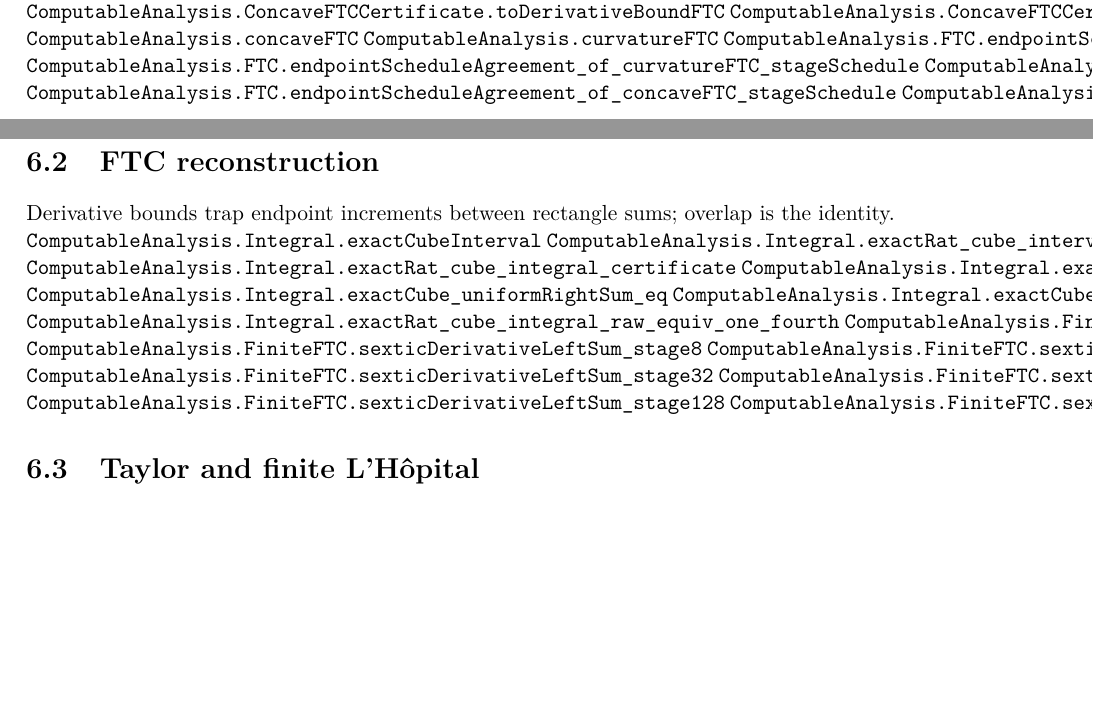
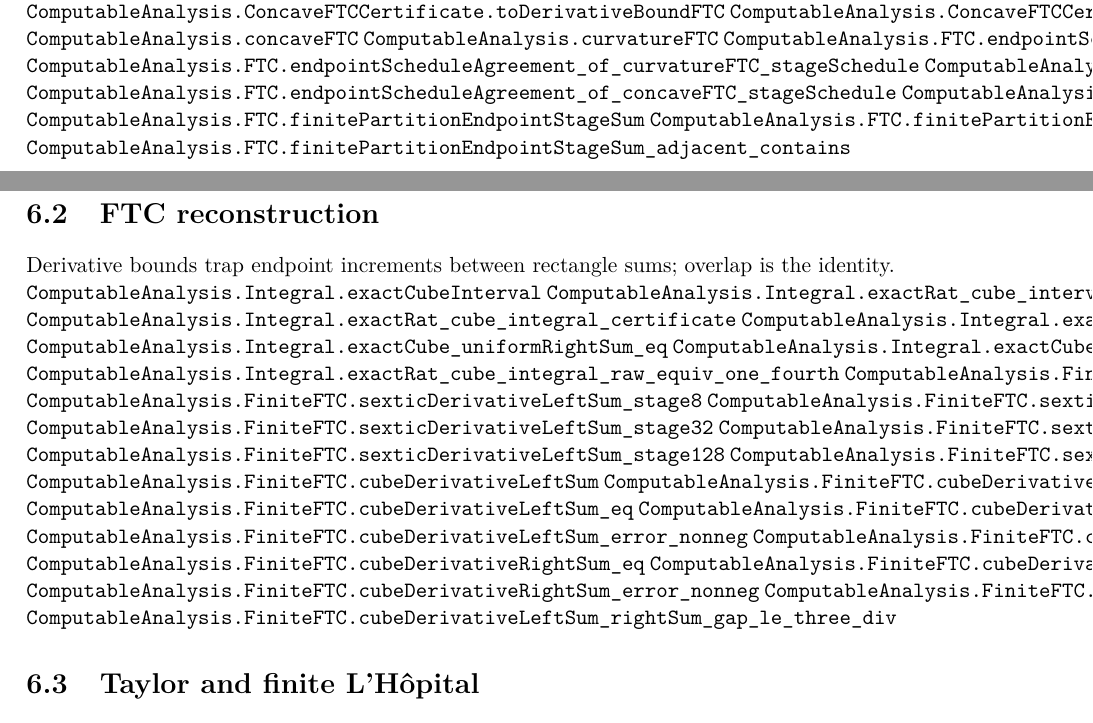
Before and after one commit to liuyao12/computable-analysis, a LaTeX thesis (blueprint/src/web.tex, which reads blueprint/src/06-effective-calculus.tex): two parts of pages 36 and 37 of 42, joined at a grey line, cut so that both start at the same text, the shorter picture padded with empty space. Compiled offline with pdfLaTeX.

Commit message:
Link finite partition FTC sums

```diff
--- a/blueprint/src/06-effective-calculus.tex
+++ b/blueprint/src/06-effective-calculus.tex
@@ -58,6 +58,9 @@ not an attained point.
 \lean{ComputableAnalysis.FTC.endpointScheduleAgreement_of_convexFTC_stageSchedule}
 \lean{ComputableAnalysis.FTC.endpointScheduleAgreement_of_concaveFTC_stageSchedule}
 \lean{ComputableAnalysis.FTC.effectiveFTC_integral_equiv_scheduledEndpoint}
+\lean{ComputableAnalysis.FTC.finitePartitionEndpointStageSum}
+\lean{ComputableAnalysis.FTC.finitePartitionEndpointStageSum_contains}
+\lean{ComputableAnalysis.FTC.finitePartitionEndpointStageSum_adjacent_contains}
 
 \section{FTC reconstruction}
 
@@ -81,6 +84,17 @@ the identity.
 \lean{ComputableAnalysis.FiniteFTC.sexticDerivativeLeftSum_stage64}
 \lean{ComputableAnalysis.FiniteFTC.sexticDerivativeLeftSum_stage128}
 \lean{ComputableAnalysis.FiniteFTC.sexticDerivativeLeftSum_stage256}
+\lean{ComputableAnalysis.FiniteFTC.cubeDerivativeLeftSum}
+\lean{ComputableAnalysis.FiniteFTC.cubeDerivativeRightSum}
+\lean{ComputableAnalysis.FiniteFTC.cubeDerivativeLeftSum_eq}
+\lean{ComputableAnalysis.FiniteFTC.cubeDerivativeLeftSum_error_eq}
+\lean{ComputableAnalysis.FiniteFTC.cubeDerivativeLeftSum_error_nonneg}
+\lean{ComputableAnalysis.FiniteFTC.cubeDerivativeLeftSum_error_le_three_halves_div}
+\lean{ComputableAnalysis.FiniteFTC.cubeDerivativeRightSum_eq}
+\lean{ComputableAnalysis.FiniteFTC.cubeDerivativeRightSum_error_eq}
+\lean{ComputableAnalysis.FiniteFTC.cubeDerivativeRightSum_error_nonneg}
+\lean{ComputableAnalysis.FiniteFTC.cubeDerivativeLeftSum_le_one_le_rightSum}
+\lean{ComputableAnalysis.FiniteFTC.cubeDerivativeLeftSum_rightSum_gap_le_three_div}
 
 \section{Taylor and finite L'Hôpital}
 
```
